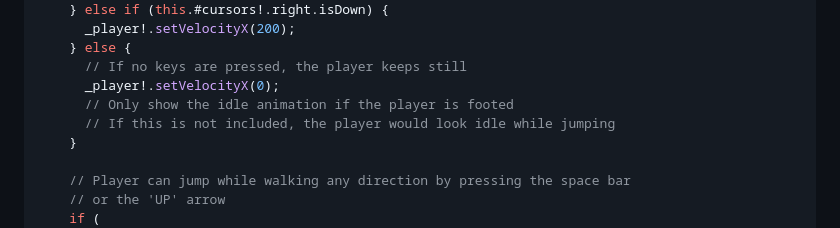
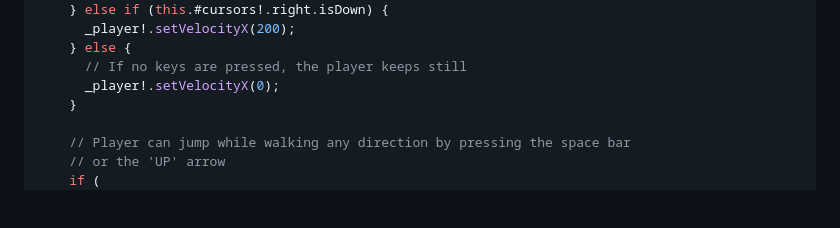
Before and after one commit to patreeceeo/parcel_phaser_playground, a Markdown page: docs/hot_module_replacement.md, the part around the change. Rendered like a GitHub page; blank space fills up the shorter version.

Commit message:
fix example code

```diff
--- a/docs/hot_module_replacement.md
+++ b/docs/hot_module_replacement.md
@@ -84,8 +84,6 @@ class MyScene extends Phaser.Scene {
     } else {
       // If no keys are pressed, the player keeps still
       _player!.setVelocityX(0);
-      // Only show the idle animation if the player is footed
-      // If this is not included, the player would look idle while jumping
     }
 
     // Player can jump while walking any direction by pressing the space bar
```
